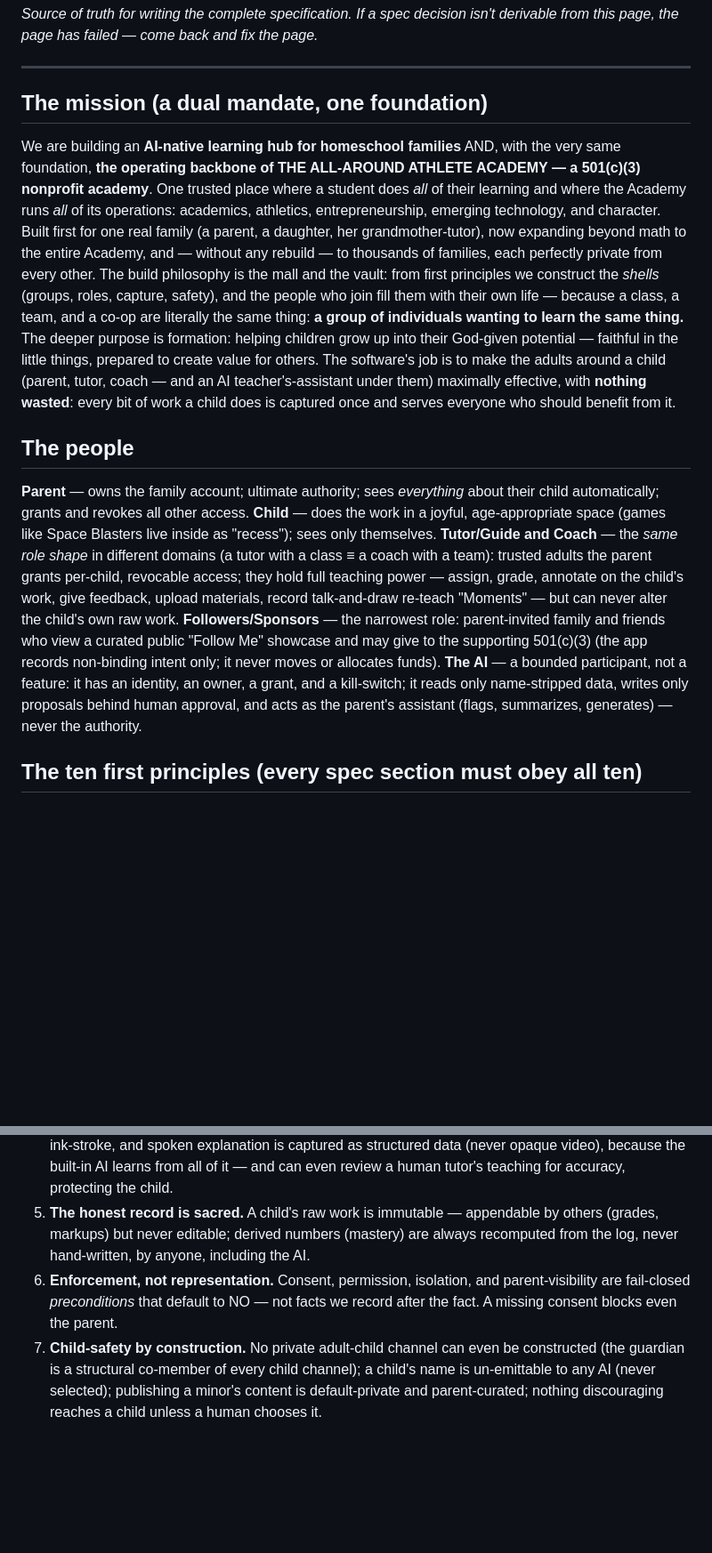
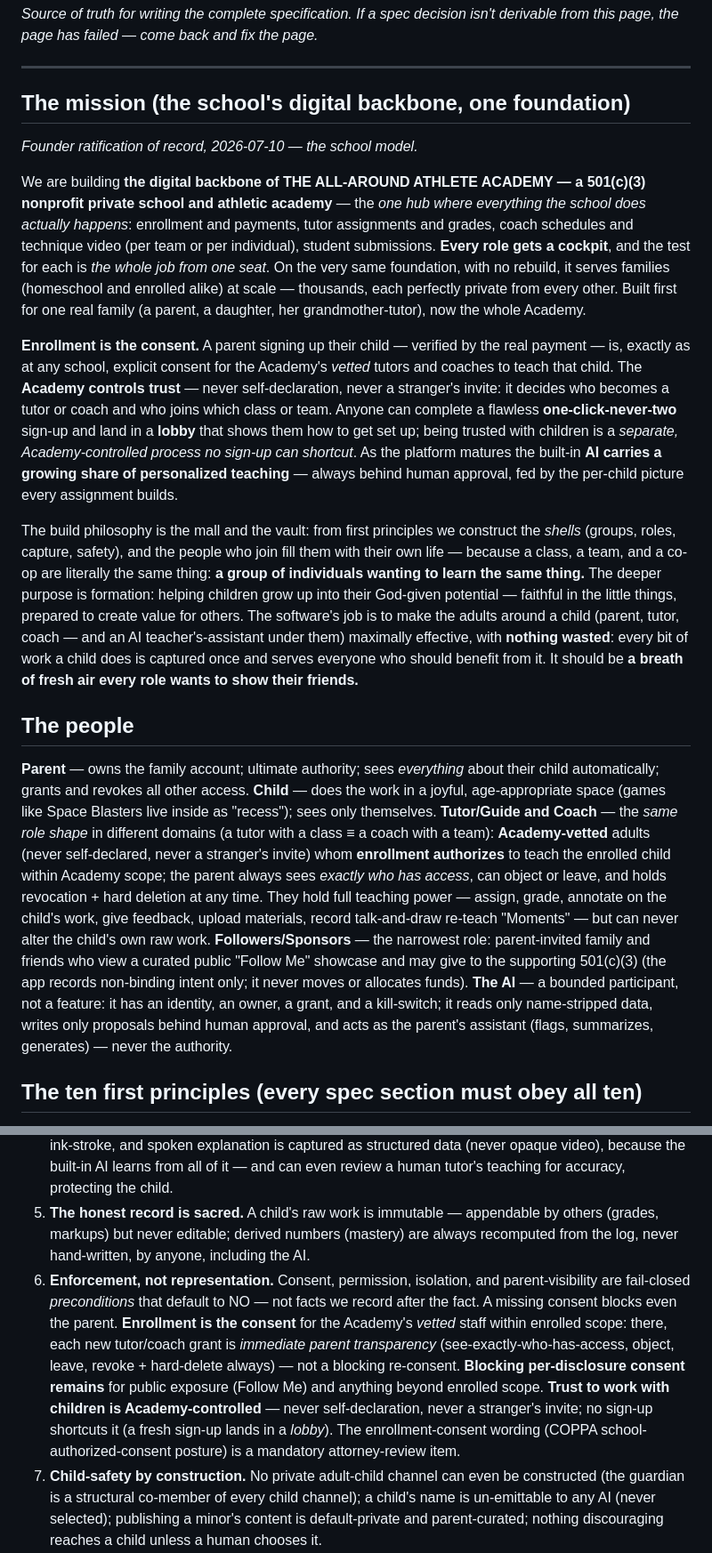
Before and after one commit to sethvernon12/Space-Blasters, a Markdown page: docs/ONE_PAGE.md, 2 parts joined by grey strips. Shown at 89% size. Drawn GitHub-style; blank space fills up the shorter version.

```diff
--- a/docs/ONE_PAGE.md
+++ b/docs/ONE_PAGE.md
@@ -3,13 +3,19 @@
 
 ---
 
-## The mission (a dual mandate, one foundation)
+## The mission (the school's digital backbone, one foundation)
 
-We are building an **AI-native learning hub for homeschool families** AND, with the very same foundation, **the operating backbone of THE ALL-AROUND ATHLETE ACADEMY — a 501(c)(3) nonprofit academy**. One trusted place where a student does *all* of their learning and where the Academy runs *all* of its operations: academics, athletics, entrepreneurship, emerging technology, and character. Built first for one real family (a parent, a daughter, her grandmother-tutor), now expanding beyond math to the entire Academy, and — without any rebuild — to thousands of families, each perfectly private from every other. The build philosophy is the mall and the vault: from first principles we construct the *shells* (groups, roles, capture, safety), and the people who join fill them with their own life — because a class, a team, and a co-op are literally the same thing: **a group of individuals wanting to learn the same thing.** The deeper purpose is formation: helping children grow up into their God-given potential — faithful in the little things, prepared to create value for others. The software's job is to make the adults around a child (parent, tutor, coach — and an AI teacher's-assistant under them) maximally effective, with **nothing wasted**: every bit of work a child does is captured once and serves everyone who should benefit from it.
+*Founder ratification of record, 2026-07-10 — the school model.*
+
+We are building **the digital backbone of THE ALL-AROUND ATHLETE ACADEMY — a 501(c)(3) nonprofit private school and athletic academy** — the *one hub where everything the school does actually happens*: enrollment and payments, tutor assignments and grades, coach schedules and technique video (per team or per individual), student submissions. **Every role gets a cockpit**, and the test for each is *the whole job from one seat*. On the very same foundation, with no rebuild, it serves families (homeschool and enrolled alike) at scale — thousands, each perfectly private from every other. Built first for one real family (a parent, a daughter, her grandmother-tutor), now the whole Academy.
+
+**Enrollment is the consent.** A parent signing up their child — verified by the real payment — is, exactly as at any school, explicit consent for the Academy's *vetted* tutors and coaches to teach that child. The **Academy controls trust** — never self-declaration, never a stranger's invite: it decides who becomes a tutor or coach and who joins which class or team. Anyone can complete a flawless **one-click-never-two** sign-up and land in a **lobby** that shows them how to get set up; being trusted with children is a *separate, Academy-controlled process no sign-up can shortcut*. As the platform matures the built-in **AI carries a growing share of personalized teaching** — always behind human approval, fed by the per-child picture every assignment builds.
+
+The build philosophy is the mall and the vault: from first principles we construct the *shells* (groups, roles, capture, safety), and the people who join fill them with their own life — because a class, a team, and a co-op are literally the same thing: **a group of individuals wanting to learn the same thing.** The deeper purpose is formation: helping children grow up into their God-given potential — faithful in the little things, prepared to create value for others. The software's job is to make the adults around a child (parent, tutor, coach — and an AI teacher's-assistant under them) maximally effective, with **nothing wasted**: every bit of work a child does is captured once and serves everyone who should benefit from it. It should be **a breath of fresh air every role wants to show their friends.**
 
 ## The people
 
-**Parent** — owns the family account; ultimate authority; sees *everything* about their child automatically; grants and revokes all other access. **Child** — does the work in a joyful, age-appropriate space (games like Space Blasters live inside as "recess"); sees only themselves. **Tutor/Guide and Coach** — the *same role shape* in different domains (a tutor with a class ≡ a coach with a team): trusted adults the parent grants per-child, revocable access; they hold full teaching power — assign, grade, annotate on the child's work, give feedback, upload materials, record talk-and-draw re-teach "Moments" — but can never alter the child's own raw work. **Followers/Sponsors** — the narrowest role: parent-invited family and friends who view a curated public "Follow Me" showcase and may give to the supporting 501(c)(3) (the app records non-binding intent only; it never moves or allocates funds). **The AI** — a bounded participant, not a feature: it has an identity, an owner, a grant, and a kill-switch; it reads only name-stripped data, writes only proposals behind human approval, and acts as the parent's assistant (flags, summarizes, generates) — never the authority.
+**Parent** — owns the family account; ultimate authority; sees *everything* about their child automatically; grants and revokes all other access. **Child** — does the work in a joyful, age-appropriate space (games like Space Blasters live inside as "recess"); sees only themselves. **Tutor/Guide and Coach** — the *same role shape* in different domains (a tutor with a class ≡ a coach with a team): **Academy-vetted** adults (never self-declared, never a stranger's invite) whom **enrollment authorizes** to teach the enrolled child within Academy scope; the parent always sees *exactly who has access*, can object or leave, and holds revocation + hard deletion at any time. They hold full teaching power — assign, grade, annotate on the child's work, give feedback, upload materials, record talk-and-draw re-teach "Moments" — but can never alter the child's own raw work. **Followers/Sponsors** — the narrowest role: parent-invited family and friends who view a curated public "Follow Me" showcase and may give to the supporting 501(c)(3) (the app records non-binding intent only; it never moves or allocates funds). **The AI** — a bounded participant, not a feature: it has an identity, an owner, a grant, and a kill-switch; it reads only name-stripped data, writes only proposals behind human approval, and acts as the parent's assistant (flags, summarizes, generates) — never the authority.
 
 ## The ten first principles (every spec section must obey all ten)
 
@@ -18,7 +24,7 @@ We are building an **AI-native learning hub for homeschool families** AND, with
 3. **Never two clicks when one will do.** One human action (an upload, an enrollment) fans out automatically to every destination it should reach — coach, parent page, public showcase — each according to its visibility.
 4. **Capture everything as AI-readable structure; waste nothing.** Every answer, grade, annotation, ink-stroke, and spoken explanation is captured as structured data (never opaque video), because the built-in AI learns from all of it — and can even review a human tutor's teaching for accuracy, protecting the child.
 5. **The honest record is sacred.** A child's raw work is immutable — appendable by others (grades, markups) but never editable; derived numbers (mastery) are always recomputed from the log, never hand-written, by anyone, including the AI.
-6. **Enforcement, not representation.** Consent, permission, isolation, and parent-visibility are fail-closed *preconditions* that default to NO — not facts we record after the fact. A missing consent blocks even the parent.
+6. **Enforcement, not representation.** Consent, permission, isolation, and parent-visibility are fail-closed *preconditions* that default to NO — not facts we record after the fact. A missing consent blocks even the parent. **Enrollment is the consent** for the Academy's *vetted* staff within enrolled scope: there, each new tutor/coach grant is *immediate parent transparency* (see-exactly-who-has-access, object, leave, revoke + hard-delete always) — not a blocking re-consent. **Blocking per-disclosure consent remains** for public exposure (Follow Me) and anything beyond enrolled scope. **Trust to work with children is Academy-controlled** — never self-declaration, never a stranger's invite; no sign-up shortcuts it (a fresh sign-up lands in a *lobby*). The enrollment-consent wording (COPPA school-authorized-consent posture) is a mandatory attorney-review item.
 7. **Child-safety by construction.** No private adult-child channel can even be constructed (the guardian is a structural co-member of every child channel); a child's name is un-emittable to any AI (never selected); publishing a minor's content is default-private and parent-curated; nothing discouraging reaches a child unless a human chooses it.
 8. **The oversized breaker box.** Install cheap structural seams now (subjects beyond math, roles beyond tutor, visibility scopes, media slots) — but never wire a floor before it's needed. Build the few right things once; reuse brilliantly.
 9. **Buy, don't build, at the edges.** Auth (Google), payments (Stripe, the nonprofit's own account), media hosting (pluggable, access-controlled — never "unlisted" links) — the product's soul is the primitives, not commodity plumbing.
```
Also changed, not shown: docs/SPEC.md (+10 -6 lines).
